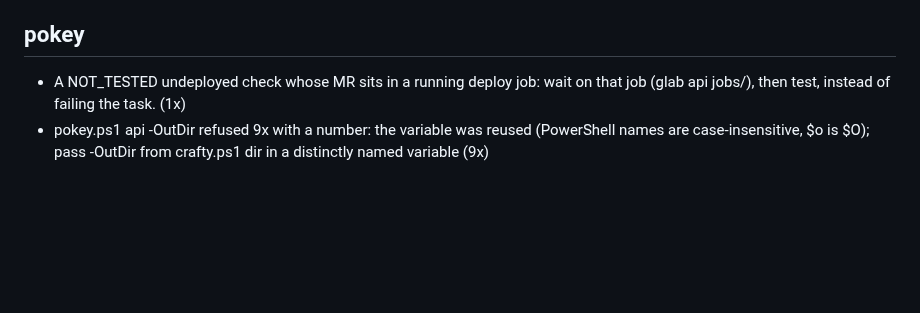
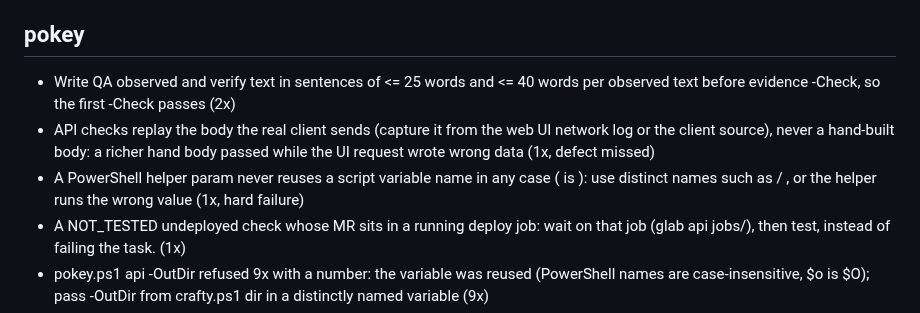
Before and after one commit to prskid1000/claude-crew, a Markdown page: LESSONS.md, the part around the change. Rendered like a GitHub page; blank space fills up the shorter version.

Commit message:
docs(lessons): retro 2026-10-30 0941 pokey lessons
Co-Authored-By: Claude Opus 5.5 <noreply@anthropic.com>

```diff
--- a/LESSONS.md
+++ b/LESSONS.md
@@ -55,6 +55,9 @@ Active rules, one line each, newest first, `(n×)` = times seen. Read your skill
 - Data-fix migrations: backup table with a restoring rollback; non-transactional DDL in separate steps, DROP IF EXISTS first; retried bookkeeping inserts need NOT EXISTS; derived totals recompute the original, parts sum to the whole. (4×)
 
 ## pokey
+- Write QA observed and verify text in sentences of <= 25 words and <= 40 words per observed text before evidence -Check, so the first -Check passes (2x)
+- API checks replay the body the real client sends (capture it from the web UI network log or the client source), never a hand-built body: a richer hand body passed while the UI request wrote wrong data (1x, defect missed)
+- A PowerShell helper param never reuses a script variable name in any case ( is ): use distinct names such as  / , or the helper runs the wrong value (1x, hard failure)
 - A NOT_TESTED undeployed check whose MR sits in a running deploy job: wait on that job (glab api jobs/<id>), then test, instead of failing the task. (1x)
 - pokey.ps1 api -OutDir refused 9x with a number: the variable was reused (PowerShell names are case-insensitive, $o is $O); pass -OutDir from crafty.ps1 dir in a distinctly named variable (9x)
 - Report -Check fails on prose limits: shorten the observed wording only; keep every evidence name and file reference (2x). (3×)
```
